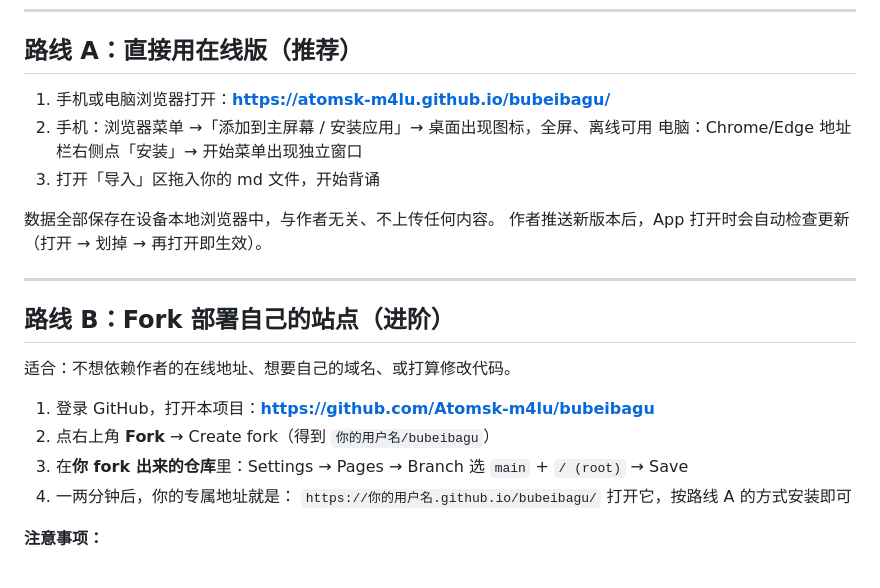
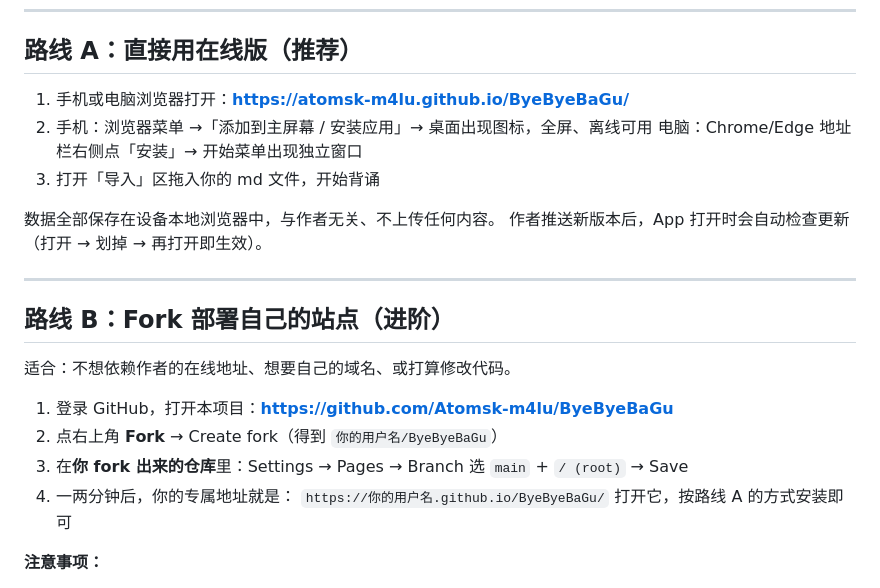
Before and after one commit to Atomsk-m4lu/ByeByeBaGu, a Markdown page: deploy/一键安装指南.md, the part around the change. GitHub-like rendering.

Commit message:
仓库更名 ByeByeBaGu，同步文档中的站点地址

```diff
--- a/deploy/一键安装指南.md
+++ b/deploy/一键安装指南.md
@@ -12,7 +12,7 @@
 
 ## 路线 A：直接用在线版（推荐）
 
-1. 手机或电脑浏览器打开：**https://atomsk-m4lu.github.io/bubeibagu/**
+1. 手机或电脑浏览器打开：**https://atomsk-m4lu.github.io/ByeByeBaGu/**
 2. 手机：浏览器菜单 →「添加到主屏幕 / 安装应用」→ 桌面出现图标，全屏、离线可用
    电脑：Chrome/Edge 地址栏右侧点「安装」→ 开始菜单出现独立窗口
 3. 打开「导入」区拖入你的 md 文件，开始背诵
@@ -26,11 +26,11 @@
 
 适合：不想依赖作者的在线地址、想要自己的域名、或打算修改代码。
 
-1. 登录 GitHub，打开本项目：**https://github.com/Atomsk-m4lu/bubeibagu**
-2. 点右上角 **Fork** → Create fork（得到 `你的用户名/bubeibagu`）
+1. 登录 GitHub，打开本项目：**https://github.com/Atomsk-m4lu/ByeByeBaGu**
+2. 点右上角 **Fork** → Create fork（得到 `你的用户名/ByeByeBaGu`）
 3. 在**你 fork 出来的仓库**里：Settings → Pages → Branch 选 `main` + `/ (root)` → Save
 4. 一两分钟后，你的专属地址就是：
-   `https://你的用户名.github.io/bubeibagu/`
+   `https://你的用户名.github.io/ByeByeBaGu/`
    打开它，按路线 A 的方式安装即可
 
 **注意事项：**
```
